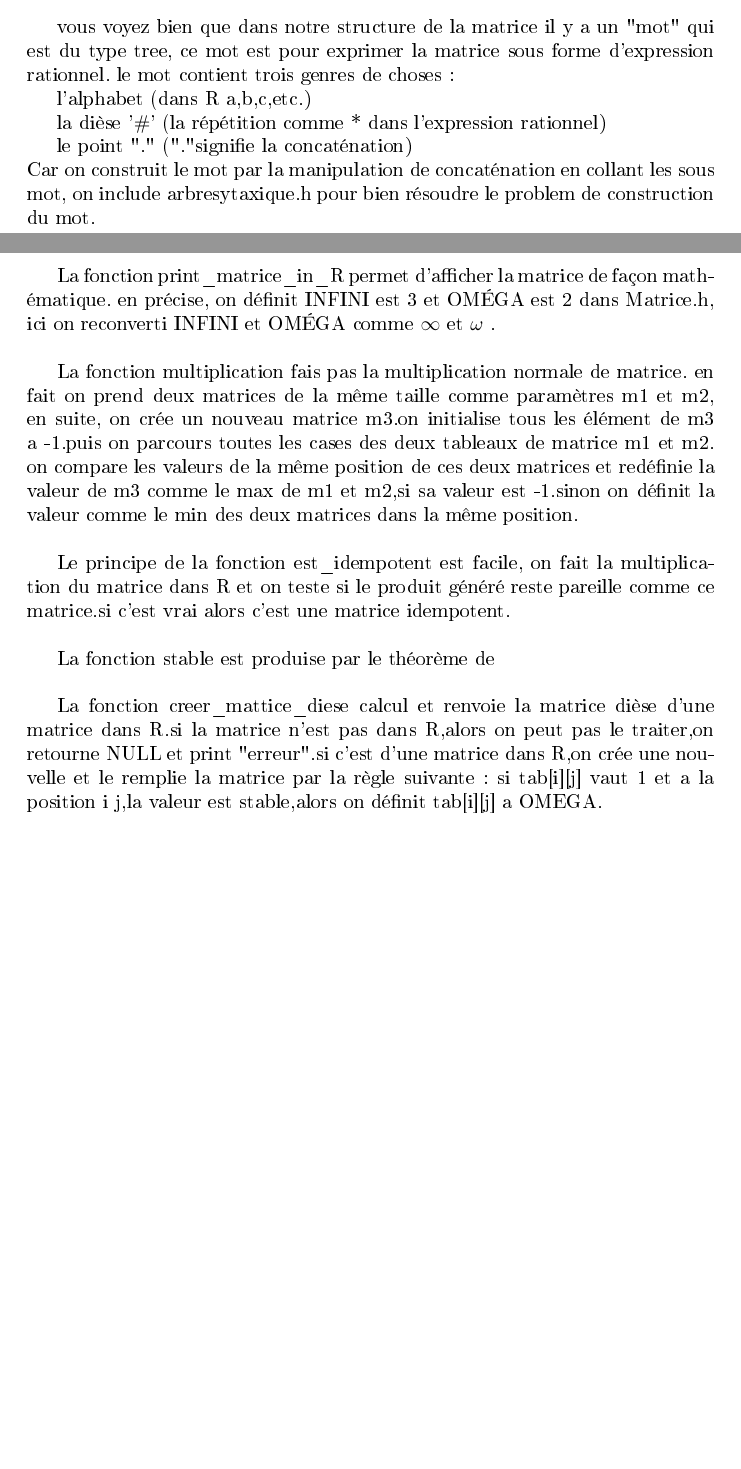
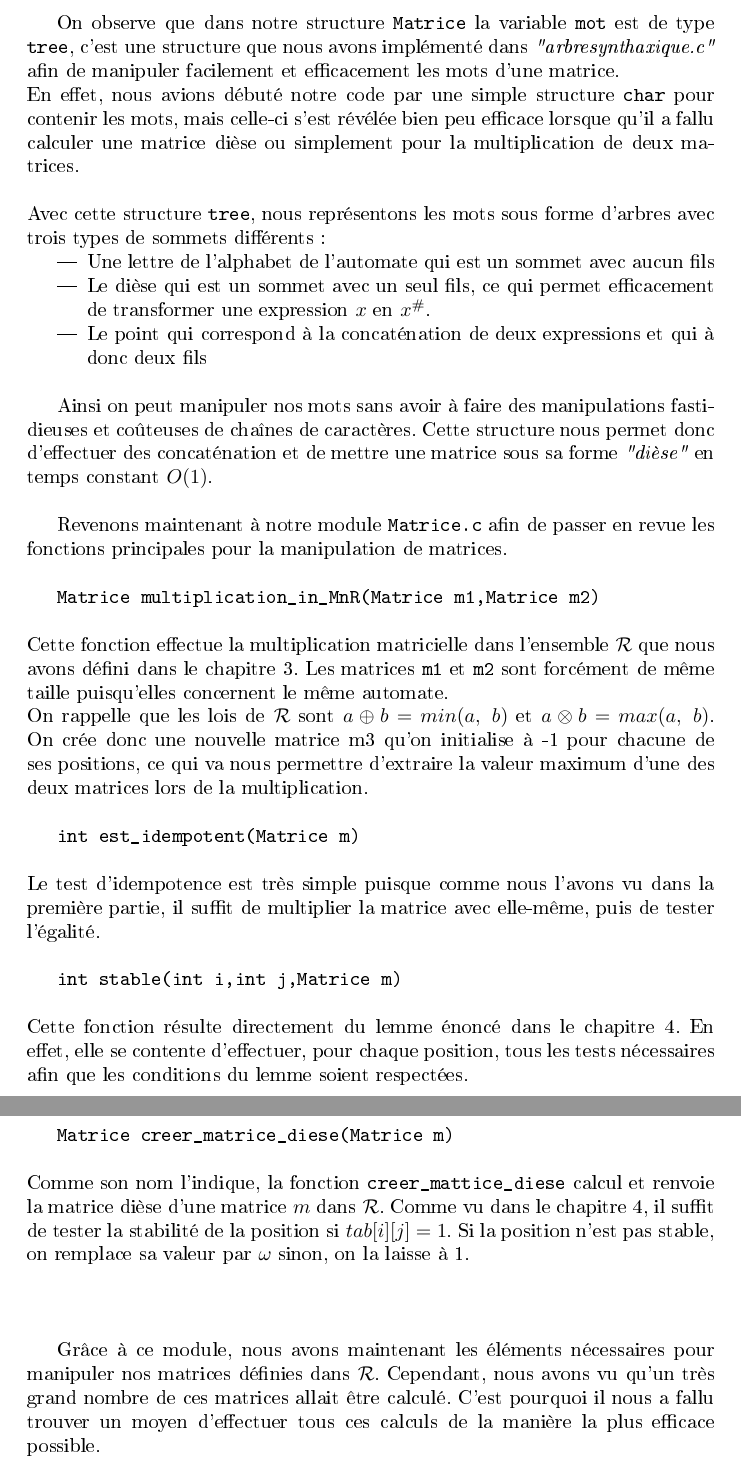
Before and after one commit to Keijy/distance_automata_limitedness, a LaTeX document (rapport.tex): two parts of pages 17 and 18 of 21 before the commit and two parts of pages 19 and 20 of 24 after it, joined at a grey line, cut at the place of the change, the shorter picture padded with empty space. The pictures show the PDF file rapport.pdf that the author committed with the source.

Commit message:
rapport chapitre 5 et 6

```diff
--- a/rapport.tex
+++ b/rapport.tex
@@ -379,0 +403 @@ Une fois cette partie théorique assimilée, ils nous a donc fallu mettre en pla
+\begin{center}
@@ -379,0 +424 @@ Une fois cette partie théorique assimilée, ils nous a donc fallu mettre en pla
+\end{verbatim}
@@ -387,0 +438,6 @@ D'après ce fait,on construit la matrice avec la fonction créer\_matrice(int ta
+struct _Matrice {
+  int** tab;
+  tree mot;
+  int taille;
+};
+\end{lstlisting}
@@ -390 +448,10 @@ D'après ce fait,on construit la matrice avec la fonction créer\_matrice(int ta
 
+On observe que dans notre structure \verb?Matrice? la variable \verb?mot? est de type \verb?tree?, c'est une structure que nous avons implémenté dans \textit{"arbresynthaxique.c"} afin de manipuler facilement et efficacement les mots d'une matrice.\\
+En effet, nous avions débuté notre code par une simple structure \verb?char? pour contenir les mots, mais celle-ci s'est révélée bien peu efficace lorsque qu'il a fallu calculer une matrice dièse ou simplement pour la multiplication de deux matrices. \\\\
+Avec cette structure \verb?tree?, nous représentons les mots sous forme d'arbres avec trois types de sommets différents :
+\begin{itemize}
+\item Une lettre de l'alphabet de l'automate qui est un sommet avec aucun fils
+\item Le dièse qui est un sommet avec un seul fils, ce qui permet efficacement de transformer une expression $x$ en $x^{\#}$.
+\item Le point qui correspond à la concaténation de deux expressions et qui à donc deux fils
+\end{itemize}
+$\ $
@@ -392,24 +458,22 @@ Pour accéder dans la matrice, on a trois successeurs pour obtenir les informati
 
-vous voyez bien que dans notre structure de la matrice il y a un "mot" qui est du type tree, ce mot est pour exprimer la matrice sous forme d'expression rationnel. le mot contient trois genres de choses:
+Ainsi on peut manipuler nos mots sans avoir à faire des manipulations fastidieuses et coûteuses de chaînes de caractères. Cette structure nous permet donc d'effectuer des concaténation et de mettre une matrice sous sa forme \textit{"dièse"} en temps constant $O(1)$.\\
 
-	l'alphabet  (dans R a,b,c,etc.)
+Revenons maintenant à notre module \verb?Matrice.c? afin de passer en revue les fonctions principales pour la manipulation de matrices. \\
 
-    la dièse '$\#$'  (la répétition comme * dans l'expression rationnel)
+\verb?Matrice multiplication_in_MnR(Matrice m1,Matrice m2)?\\\\
+Cette fonction effectue la multiplication matricielle dans l'ensemble $\R$ que nous avons défini dans le chapitre 3. Les matrices \verb?m1? et \verb?m2? sont forcément de même taille puisqu'elles concernent le même automate.\\
+On rappelle que les lois de $\R$ sont $a \oplus b = min(a,\;b)$ et $a \otimes b = max(a,\;b)$. On crée donc une nouvelle matrice m3 qu'on initialise à -1 pour chacune de ses positions, ce qui va nous permettre d'extraire la valeur maximum d'une des deux matrices lors de la multiplication.\\
 
-    le point "."  ("."signifie la concaténation)\\
-Car on construit le mot par la manipulation de concaténation en collant les sous mot, on include arbresytaxique.h pour bien résoudre le problem de construction du mot.\\
+\verb?int est_idempotent(Matrice m)?\\\\
+Le test d'idempotence est très simple puisque comme nous l'avons vu dans la première partie, il suffit de multiplier la matrice avec elle-même, puis de tester l'égalité.\\
 
-La fonction print\_matrice\_in\_R permet d'afficher la matrice de façon mathématique. en précise, on définit INFINI est 3 et OMÉGA est 2 dans Matrice.h, ici on reconverti INFINI et OMÉGA comme $\infty$ et $\omega$ .\\
+\verb?int stable(int i,int j,Matrice m)?\\\\
+Cette fonction résulte directement du lemme énoncé dans le chapitre 4. En effet, elle se contente d'effectuer, pour chaque position, tous les tests nécessaires afin que les conditions du lemme soient respectées.\\\\
 
-La fonction multiplication fais pas la multiplication normale de matrice. en fait on prend deux matrices de la même taille comme paramètres m1 et m2, en suite, on crée un nouveau matrice m3.on initialise tous les élément de m3 a -1.puis on  parcours toutes les cases des deux tableaux de matrice m1 et m2. on compare les valeurs de la même position de ces deux matrices et redéfinie la valeur de m3 comme le max de m1 et m2,si sa valeur est  -1.sinon on définit la valeur comme  le min des deux matrices dans la même position. \\
+\verb?Matrice creer_matrice_diese(Matrice m)?\\\\
+Comme son nom l'indique, la fonction \verb?creer_mattice_diese? calcul et renvoie la matrice dièse d'une matrice $m$ dans $\R$. Comme vu dans le chapitre 4, il suffit de tester la stabilité de la position si $tab[i][j] = 1$. Si la position n'est pas stable, on remplace sa valeur par $\omega$ sinon, on la laisse à 1.\\\\\\
 
-Le principe de la fonction est\_idempotent est facile, on fait la multiplication du matrice dans R et on teste si le produit généré reste pareille comme ce matrice.si c'est vrai alors c'est une matrice idempotent.\\
-
-La fonction stable est produise par le théorème de \\
-
-
-La fonction creer\_mattice\_diese calcul et renvoie la matrice dièse d'une matrice dans R.si la matrice n'est pas dans R,alors on peut pas le traiter,on retourne NULL et print "erreur".si c'est d'une matrice dans R,on crée une nouvelle  et le remplie la matrice par la règle suivante:
-si tab[i][j] vaut 1 et a la position i j,la valeur est stable,alors on définit tab[i][j] a OMEGA.\\
+Grâce à ce module, nous avons maintenant les éléments nécessaires pour manipuler nos matrices définies dans $\R$. Cependant, nous avons vu qu'un très grand nombre de ces matrices allait être calculé. C'est pourquoi il nous a fallu trouver un moyen d'effectuer tous ces calculs de la manière la plus efficace possible.
 
 \chapter{Structure de stockage des matrices}
 
```
Also changed, not shown: rapport.pdf, rapport.tex (65 more changed lines).
